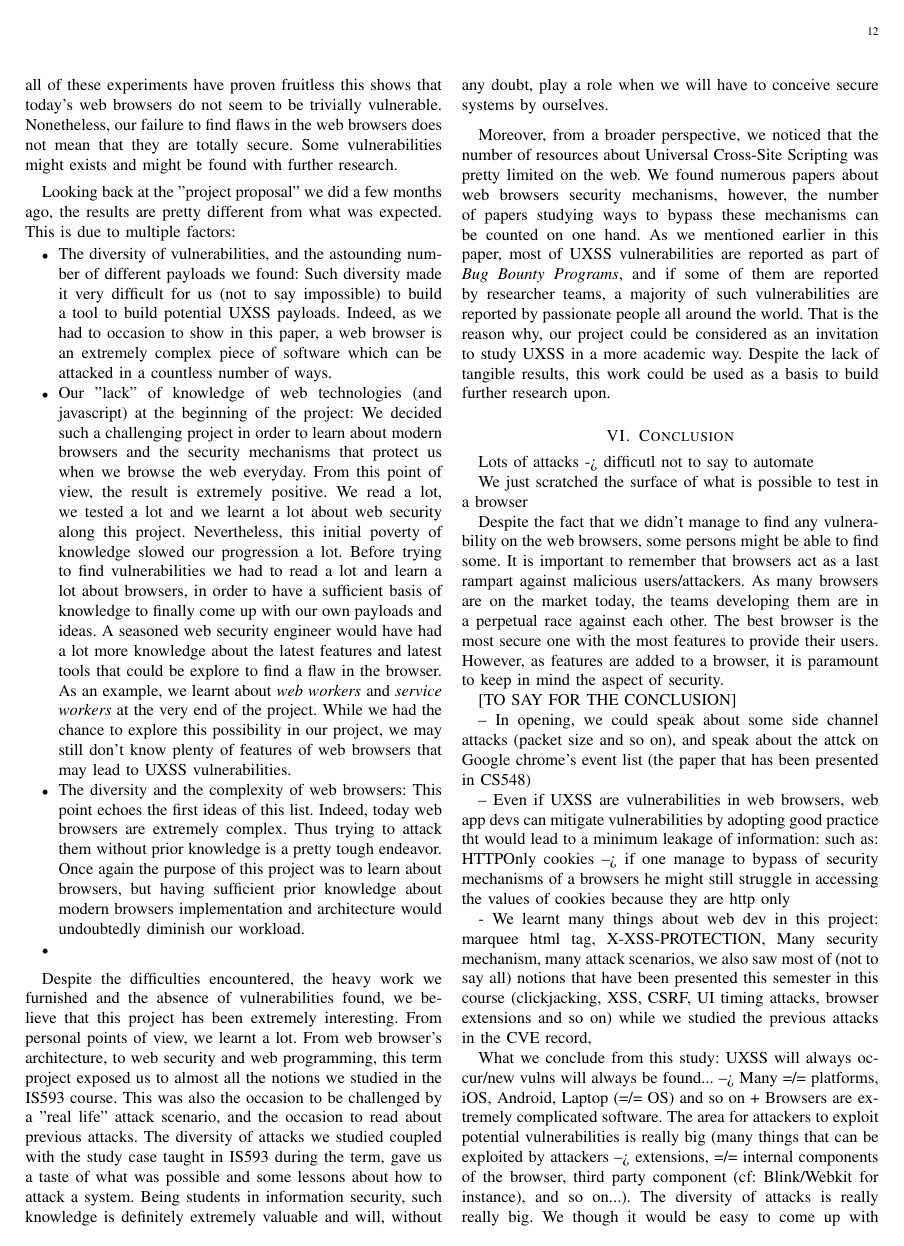
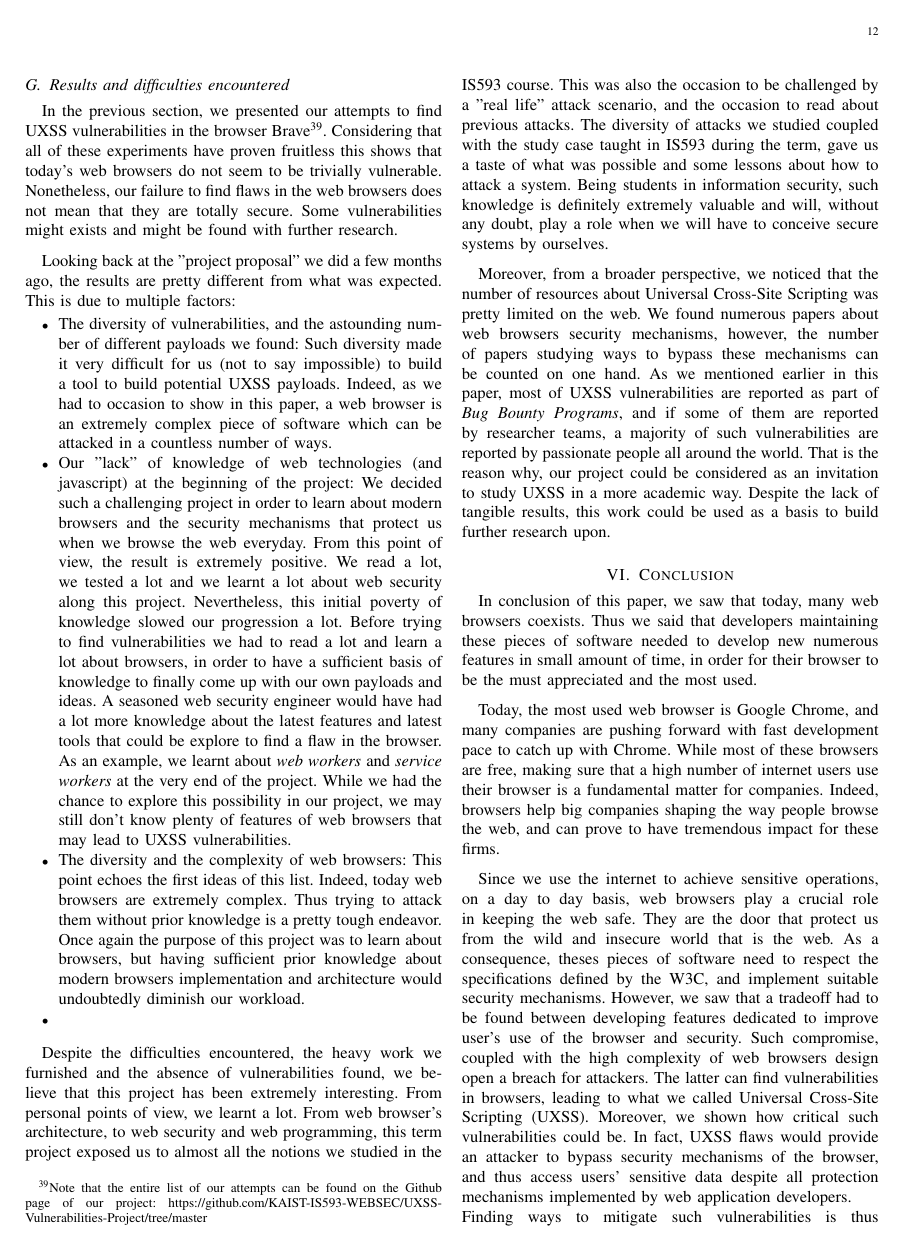
Before and after one commit to AntoineRondelet/uxss-vulnerabilities-research, a LaTeX paper (report/main.tex): page 12 of 14. Compiled offline with pdfLaTeX.

Commit message:
Did the conclusion, the intro and the 'go further' sections are still to be done

```diff
--- a/report/main.tex
+++ b/report/main.tex
@@ -755,8 +755,14 @@ Moreover, from a broader perspective, we noticed that the number of resources ab
 
 
 \section{Conclusion}
-Lots of attacks -> difficutl not to say to automate
 
-We just scratched the surface of what is possible to test in a browser
+In conclusion of this paper, we saw that today, many web browsers coexists. Thus we said that developers maintaining these pieces of software needed to develop new numerous features in small amount of time, in order for their browser to be the must appreciated and the most used.
 
-Despite the fact that we didn't manage to find any vulnerability on the web browsers, some persons might be able to find some. It is important to remember that browsers act as a last rampart against malicious users/attackers. As many browsers are on the market today, the teams developing them are in a perpetual race against each other. The best browser is the most secure one with the most features to provide their users. However, as features are added to a browser, it is paramount to keep in mind the aspect of security.
+\medskip
+
+Today, the most used web browser is Google Chrome, and many companies are pushing forward with fast development pace to catch up with Chrome. While most of these browsers are free, making sure that a high number of internet users use their browser is a fundamental matter for companies. Indeed, browsers help big companies shaping the way people browse the web, and can prove to have tremendous impact for these firms.
+
+\medskip
+
+Since we use the internet to achieve sensitive operations, on a day to day basis, web browsers play a crucial role in keeping the web safe. They are the door that protect us from the wild and insecure world that is the web. As a consequence, theses pieces of software need to respect the specifications defined by the W3C, and implement suitable security mechanisms. However, we saw that a tradeoff had to be found between developing features dedicated to improve user's use of the browser and security. Such compromise, coupled with the high complexity of web browsers design open a breach for attackers. The latter can find vulnerabilities in browsers, leading to what we called Universal Cross-Site Scripting (UXSS). Moreover, we shown how critical such vulnerabilities could be. In fact, UXSS flaws would provide an attacker to bypass security mechanisms of the browser, and thus access users' sensitive data despite all protection mechanisms implemented by web application developers. \\
+Finding ways to mitigate such vulnerabilities is thus paramount to keep the web safe. Nonetheless, we shown that protecting a complex software like a browser was extremely hard. That is the reason why companies created \emph{Bug Bounty Programs} which aim to remunerate people who report found vulnerabilities. The reported vulnerabilities are then stored in a database called Common Vulnerabilities and Exposures (CVE) and maintained by the MISTRE. This database acts as a record of vulnerabilities, and was the basis we carried out our project upon. The analysis of this database of vulnerability provided us with a myriad of pieces of information, and echoed the different notions studied in IS593 this term. From clickjacking, XSS, CSRF, UI timing attacks, or even browser extensions vulnerabilities, everything has been used to defeat browsers mechanisms. This incredible diversity of browsers and the astounding number of attack scenarios made the development of a "malicious payload generator" tool extremely complex, which is why we didn't manage to deliver it.
@@ -765,8 +792,4 @@ Despite the fact that we didn't manage to find any vulnerability on the web brow
 
 -- In opening, we could speak about some side channel attacks (packet size and so on), and speak about the attck on Google chrome's event list (the paper that has been presented in CS548)
 
--- Even if UXSS are vulnerabilities in web browsers, web app devs can mitigate vulnerabilities by adopting good practice tht would lead to a minimum leakage of information: such as: HTTPOnly cookies --> if one manage to bypass of security mechanisms of a browsers he might still struggle in accessing the values of cookies because they are http only
 
-- We learnt many things about web dev in this project: marquee html tag, X-XSS-PROTECTION, Many security mechanism, many attack scenarios, we also saw most of (not to say all) notions that have been presented this semester in this course (clickjacking, XSS, CSRF, UI timing attacks, browser extensions and so on) while we studied the previous attacks in the CVE record,
-
-What we conclude from this study: UXSS will always occur/new vulns will always be found... --> Many =/= platforms, iOS, Android, Laptop (=/= OS) and so on + Browsers are extremely complicated software. The area for attackers to exploit potential vulnerabilities is really big (many things that can be exploited by attackers --> extensions, =/= internal components of the browser, third party component (cf: Blink/Webkit for instance), and so on...). The diversity of attacks is really really big. We though it would be easy to come up with patterns used to bypass the SoP, but it was not as simple as that. Some patterns can be detected, but this is not as obvious as we first thought.
```
Also changed, not shown: report/main.tex (36 more changed lines).
